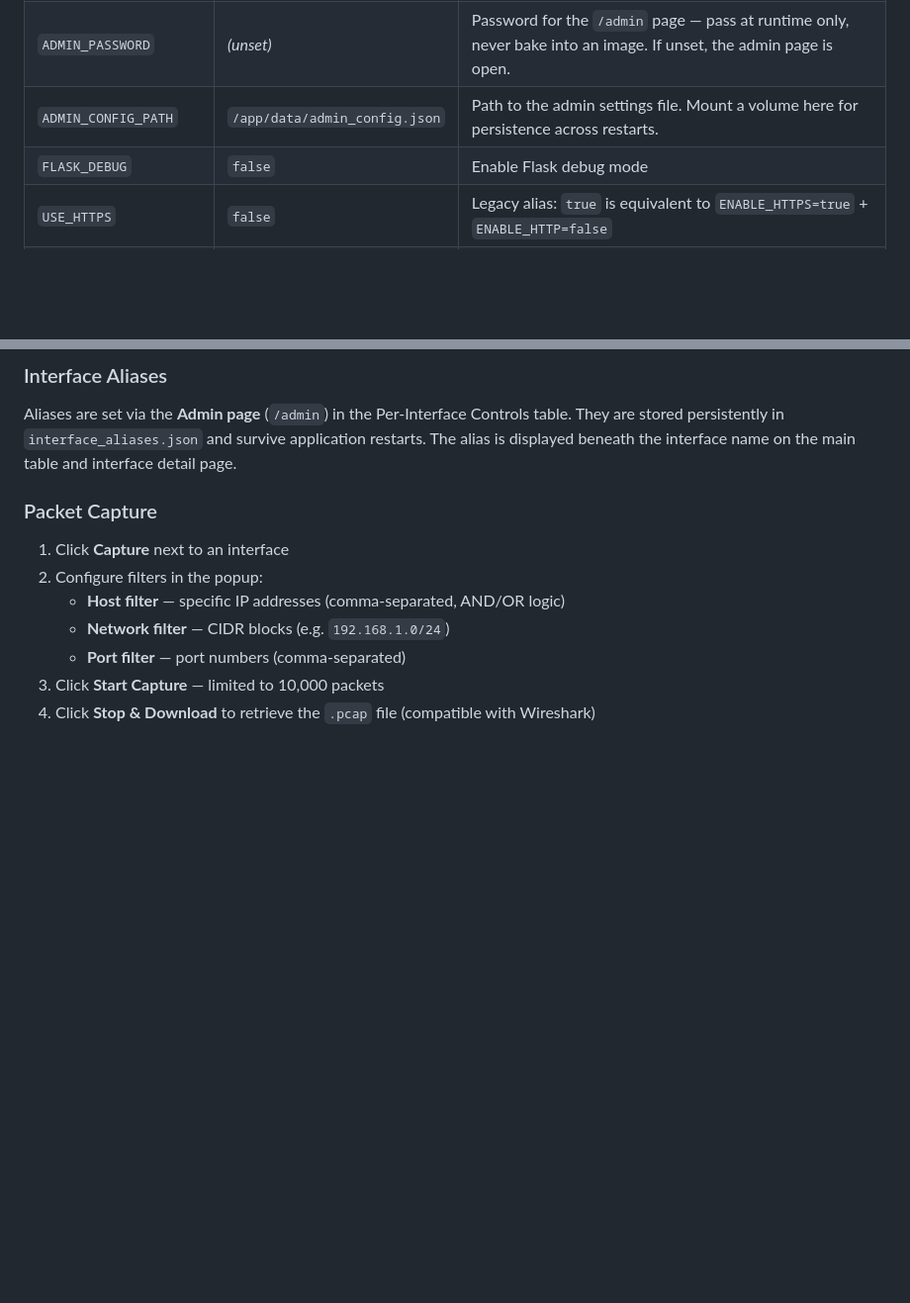
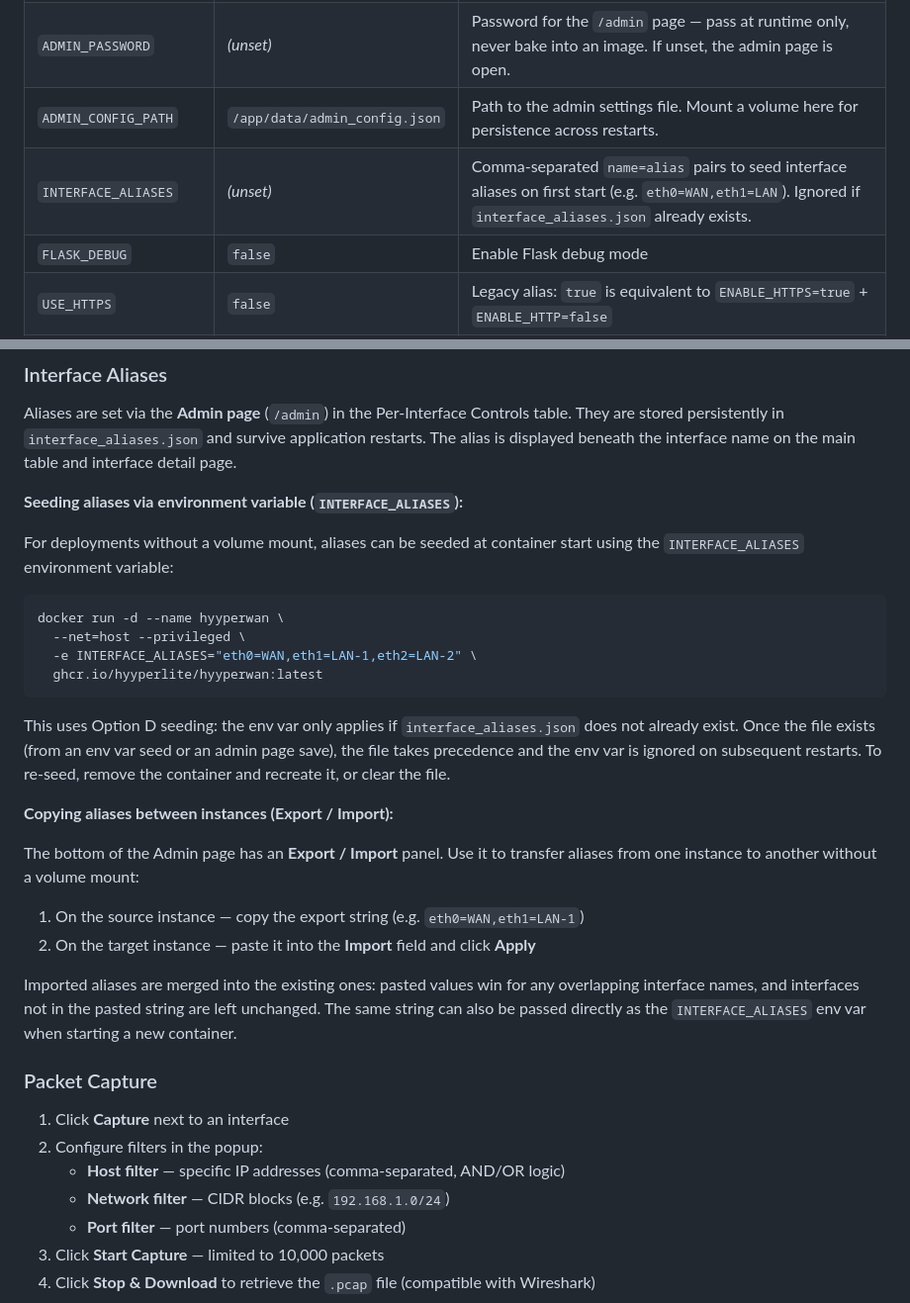
Before and after one commit to hyyperlite/hyyperwan, a Markdown page: README.md, 2 parts joined by grey strips. Shown at 99% size. GitHub-like rendering; blank space fills up the shorter version.

Commit message:
Document INTERFACE_ALIASES env var and alias export/import in README
Co-Authored-By: Claude Sonnet 4.6 <noreply@anthropic.com>

````diff
--- a/README.md
+++ b/README.md
@@ -280,6 +280,7 @@ All configuration is done through environment variables — in the `.env` file f
 | `IGNORE_INTERFACES` | `docker0` | Comma-separated list of interfaces to not display in the UI |
 | `ADMIN_PASSWORD` | _(unset)_ | Password for the `/admin` page — pass at runtime only, never bake into an image. If unset, the admin page is open. |
 | `ADMIN_CONFIG_PATH` | `/app/data/admin_config.json` | Path to the admin settings file. Mount a volume here for persistence across restarts. |
+| `INTERFACE_ALIASES` | _(unset)_ | Comma-separated `name=alias` pairs to seed interface aliases on first start (e.g. `eth0=WAN,eth1=LAN`). Ignored if `interface_aliases.json` already exists. |
 | `FLASK_DEBUG` | `false` | Enable Flask debug mode |
 | `USE_HTTPS` | `false` | Legacy alias: `true` is equivalent to `ENABLE_HTTPS=true` + `ENABLE_HTTP=false` |
 | `FLASK_RUN_PORT` | _(unset)_ | Legacy alias for `HTTP_PORT` |
@@ -362,6 +363,28 @@ Click **Routes** in the navigation bar to view and manage the host's routing tab
 
 Aliases are set via the **Admin page** (`/admin`) in the Per-Interface Controls table. They are stored persistently in `interface_aliases.json` and survive application restarts. The alias is displayed beneath the interface name on the main table and interface detail page.
 
+**Seeding aliases via environment variable (`INTERFACE_ALIASES`):**
+
+For deployments without a volume mount, aliases can be seeded at container start using the `INTERFACE_ALIASES` environment variable:
+
+```bash
+docker run -d --name hyyperwan \
+  --net=host --privileged \
+  -e INTERFACE_ALIASES="eth0=WAN,eth1=LAN-1,eth2=LAN-2" \
+  ghcr.io/hyyperlite/hyyperwan:latest
+```
+
+This uses Option D seeding: the env var only applies if `interface_aliases.json` does not already exist. Once the file exists (from an env var seed or an admin page save), the file takes precedence and the env var is ignored on subsequent restarts. To re-seed, remove the container and recreate it, or clear the file.
+
+**Copying aliases between instances (Export / Import):**
+
+The bottom of the Admin page has an **Export / Import** panel. Use it to transfer aliases from one instance to another without a volume mount:
+
+1. On the source instance — copy the export string (e.g. `eth0=WAN,eth1=LAN-1`)
+2. On the target instance — paste it into the **Import** field and click **Apply**
+
+Imported aliases are merged into the existing ones: pasted values win for any overlapping interface names, and interfaces not in the pasted string are left unchanged. The same string can also be passed directly as the `INTERFACE_ALIASES` env var when starting a new container.
+
 ### Packet Capture
 
 1. Click **Capture** next to an interface
````
